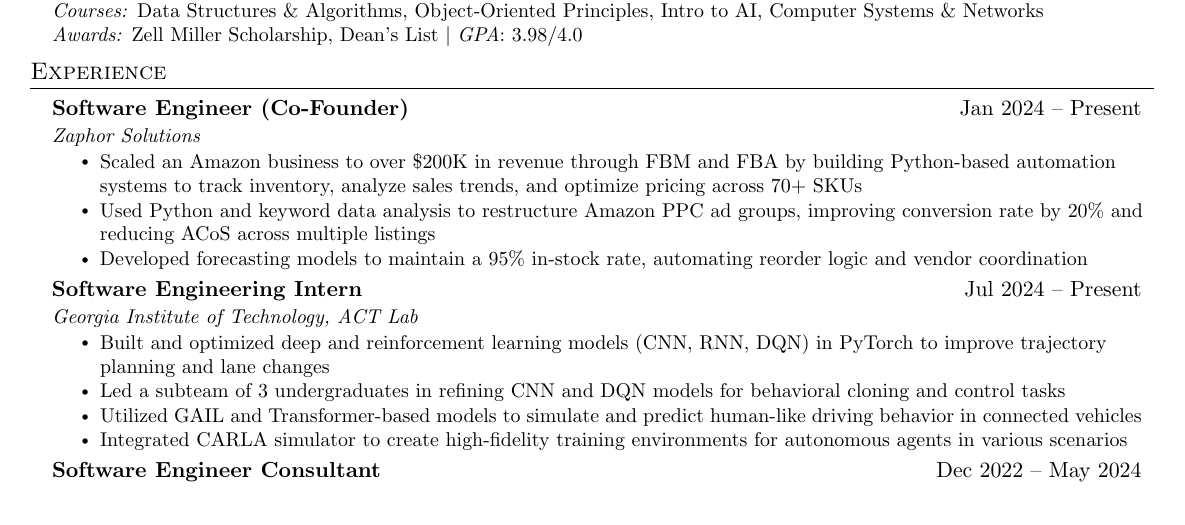
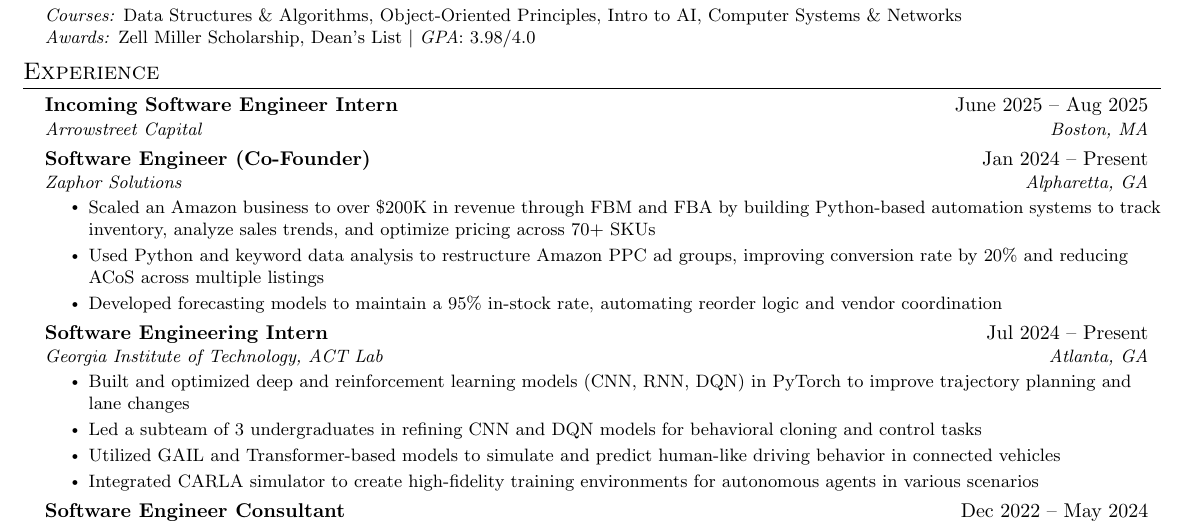
Before and after one commit to z-ghazanfar/resume, a LaTeX CV (latex/Zain_Ghazanfar_Resume.tex): part of the page, cut so that both start at the same text. Compiled offline with pdfLaTeX.

Commit message:
added incoming swe intern at arrowstreet

```diff
--- a/latex/Zain_Ghazanfar_Resume.tex
+++ b/latex/Zain_Ghazanfar_Resume.tex
@@ -1,4 +1,4 @@
-\documentclass[letterpaper,11pt]{article}
+\documentclass[letterpaper,10.5pt]{article}
 
 \usepackage{latexsym}
 \usepackage[empty]{fullpage}
@@ -19,9 +19,9 @@
 \renewcommand{\headrulewidth}{0pt}
 \renewcommand{\footrulewidth}{0pt}
 
-\addtolength{\oddsidemargin}{-0.65in}
-\addtolength{\evensidemargin}{-0.65in}
-\addtolength{\textwidth}{1.3in}
+\addtolength{\oddsidemargin}{-0.7in}
+\addtolength{\evensidemargin}{-0.7in}
+\addtolength{\textwidth}{1.4in}
 \addtolength{\topmargin}{-.5in}
 \addtolength{\textheight}{1.0in}
 
@@ -113,18 +113,23 @@
 \section{Experience}
 \resumeSubHeadingListStart
 
-\resumeSubSubSubheading
+\resumeSubheading
+{Incoming Software Engineer Intern}{June 2025 -- Aug 2025}
+{Arrowstreet Capital}{Boston, MA}
+\smallskip
+
+\resumeSubheading
 {Software Engineer (Co-Founder)}{Jan 2024 -- Present}
-{Zaphor Solutions}
+{Zaphor Solutions}{Alpharetta, GA}
 \resumeItemListStart
 \resumeItem{Scaled an Amazon business to over \$200K in revenue through FBM and FBA by building Python-based automation systems to track inventory, analyze sales trends, and optimize pricing across 70+ SKUs}
 \resumeItem{Used Python and keyword data analysis to restructure Amazon PPC ad groups, improving conversion rate by 20\% and reducing ACoS across multiple listings}
 \resumeItem{Developed forecasting models to maintain a 95\% in-stock rate, automating reorder logic and vendor coordination}
 \resumeItemListEnd
 
-\resumeSubSubSubheading
+\resumeSubheading
 {Software Engineering Intern}{Jul 2024 -- Present}
-{Georgia Institute of Technology, ACT Lab}
+{Georgia Institute of Technology, ACT Lab}{Atlanta, GA}
 \resumeItemListStart
 \resumeItem{Built and optimized deep and reinforcement learning models (CNN, RNN, DQN) in PyTorch to improve trajectory planning and lane changes}
 \resumeItem{Led a subteam of 3 undergraduates in refining CNN and DQN models for behavioral cloning and control tasks}
```
Also changed, not shown: latex/Zain_Ghazanfar_Resume.pdf, latex/Zain_Ghazanfar_Resume.tex (4 more changed lines), 4 other files.
